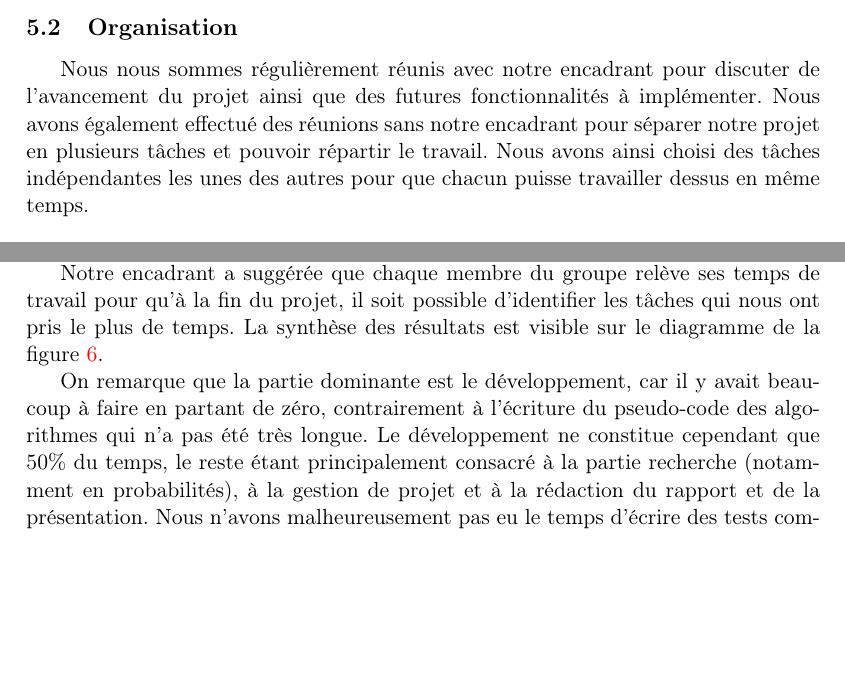
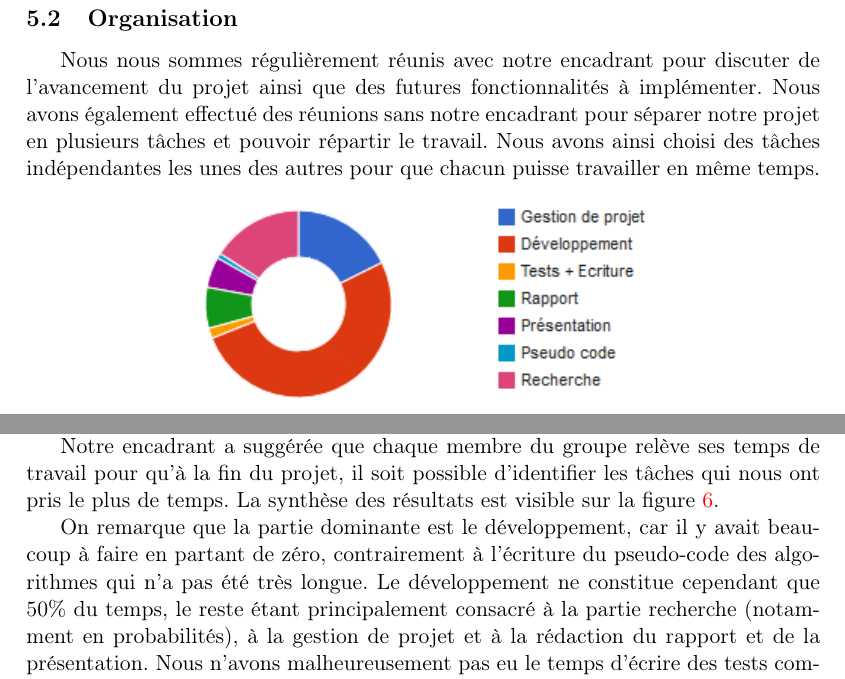
Before and after one commit to nhurman/data-carving, a LaTeX paper (Rapport/rapport.tex, which reads Rapport/parts/05-gestion_projet.tex): two parts of page 7 of 9 before the commit and two parts of page 7 of 8 after it, joined at a grey line, cut so that both start at the same text, the shorter picture padded with empty space. Compiled offline with pdfLaTeX.

Commit message:
[Rapprot] 8 pages

```diff
--- a/Rapport/parts/05-gestion_projet.tex
+++ b/Rapport/parts/05-gestion_projet.tex
@@ -8,7 +8,7 @@ Dans le cadre de ce projet, nous avons mis en place diverses méthodes et outils
 
 \subsection{Organisation}
 
-Nous nous sommes régulièrement réunis avec notre encadrant pour discuter de l'avancement du projet ainsi que des futures fonctionnalités à implémenter. Nous avons également effectué des réunions sans notre encadrant pour séparer notre projet en plusieurs tâches et pouvoir répartir le travail. Nous avons ainsi choisi des tâches indépendantes les unes des autres pour que chacun puisse travailler dessus en même temps.
+Nous nous sommes régulièrement réunis avec notre encadrant pour discuter de l'avancement du projet ainsi que des futures fonctionnalités à implémenter. Nous avons également effectué des réunions sans notre encadrant pour séparer notre projet en plusieurs tâches et pouvoir répartir le travail. Nous avons ainsi choisi des tâches indépendantes les unes des autres pour que chacun puisse travailler en même temps.
 
 \begin{figure}[!h]
   \begin{center}
@@ -20,7 +20,7 @@ Nous nous sommes régulièrement réunis avec notre encadrant pour discuter de l
 
 Dans le but de nous assurer de l'avancement de notre projet, nous avons fixé des dates pour plusieurs versions intermédiaires de notre logiciel. Cependant, à cause du retard accumulé, une seule version intermédiaire a pu être produite.
 
-Notre encadrant a suggérée que chaque membre du groupe relève ses temps de travail pour qu'à la fin du projet, il soit possible d'identifier les tâches qui nous ont pris le plus de temps. La synthèse des résultats est visible sur le diagramme de la figure \ref{05-1-work_repartition_chart}.
+Notre encadrant a suggérée que chaque membre du groupe relève ses temps de travail pour qu'à la fin du projet, il soit possible d'identifier les tâches qui nous ont pris le plus de temps. La synthèse des résultats est visible sur la figure \ref{05-1-work_repartition_chart}.
 
 On remarque que la partie dominante est le développement, car il y avait beaucoup à faire en partant de zéro, contrairement à l'écriture du pseudo-code des algorithmes qui n'a pas été très longue. Le développement ne constitue cependant que 50\% du temps, le reste étant principalement consacré à la partie recherche (notamment en probabilités), à la gestion de projet et à la rédaction du rapport et de la présentation.
 Nous n'avons malheureusement pas eu le temps d'écrire des tests complets pour notre application, car le développement de son cœur nous a pris trop de temps.
```
Also changed, not shown: Rapport/parts/04-analyse.tex (+5 -3 lines), Rapport/rapport.tex (+1 -1 lines).
